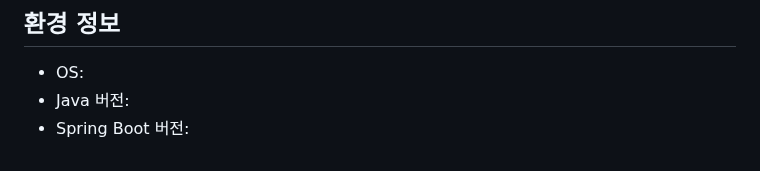
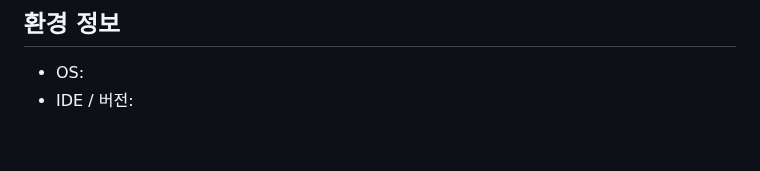
Before and after one commit to putdata/BOJ-JetBrains-Plugin, a Markdown page: .github/ISSUE_TEMPLATE/bug_report.md, the part around the change. Drawn GitHub-style.

```diff
--- a/.github/ISSUE_TEMPLATE/bug_report.md
+++ b/.github/ISSUE_TEMPLATE/bug_report.md
@@ -22,5 +22,4 @@ labels: bug
 
 ## 환경 정보
 - OS:
-- Java 버전:
-- Spring Boot 버전:
+- IDE / 버전:
```
Also changed, not shown: README.md (+2 -0 lines), docs/screenshots/test.PNG (added).
